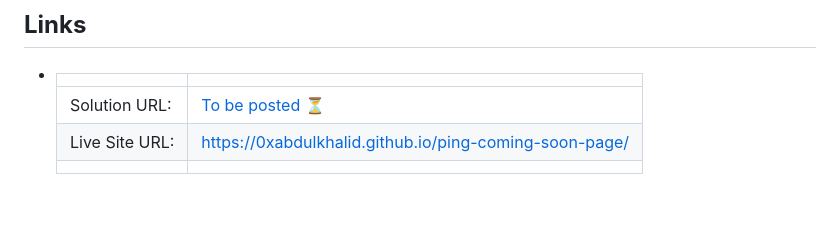
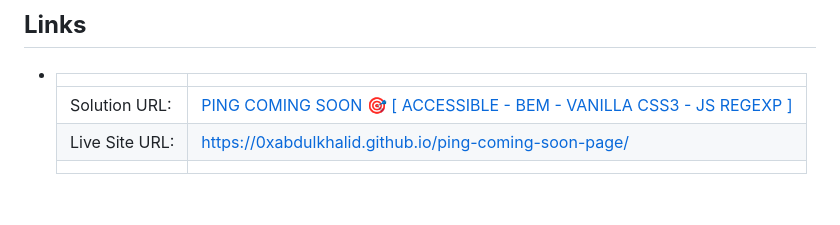
Before and after one commit to 0xabdulkhalid/ping-coming-soon-page, a Markdown page: README.md, the part around the change. Rendered like a GitHub page.

Commit message:
docs: update solution link

```diff
--- a/README.md
+++ b/README.md
@@ -51,7 +51,7 @@
 
 - |||
   | :----- | :----- |
-  | Solution URL: | [To be posted ⏳](#links) |
+  | Solution URL: | [PING COMING SOON 🎯 [ ACCESSIBLE - BEM - VANILLA CSS3 - JS REGEXP ]](https://www.frontendmentor.io/solutions/ping-coming-soon-accessible-bem-vanilla-css3-js-regexp-c45u9NHcgU) |
   | Live Site URL: | [https://0xabdulkhalid.github.io/ping-coming-soon-page/](https://0xabdulkhalid.github.io/ping-coming-soon-page/) |
   |||
 
```
